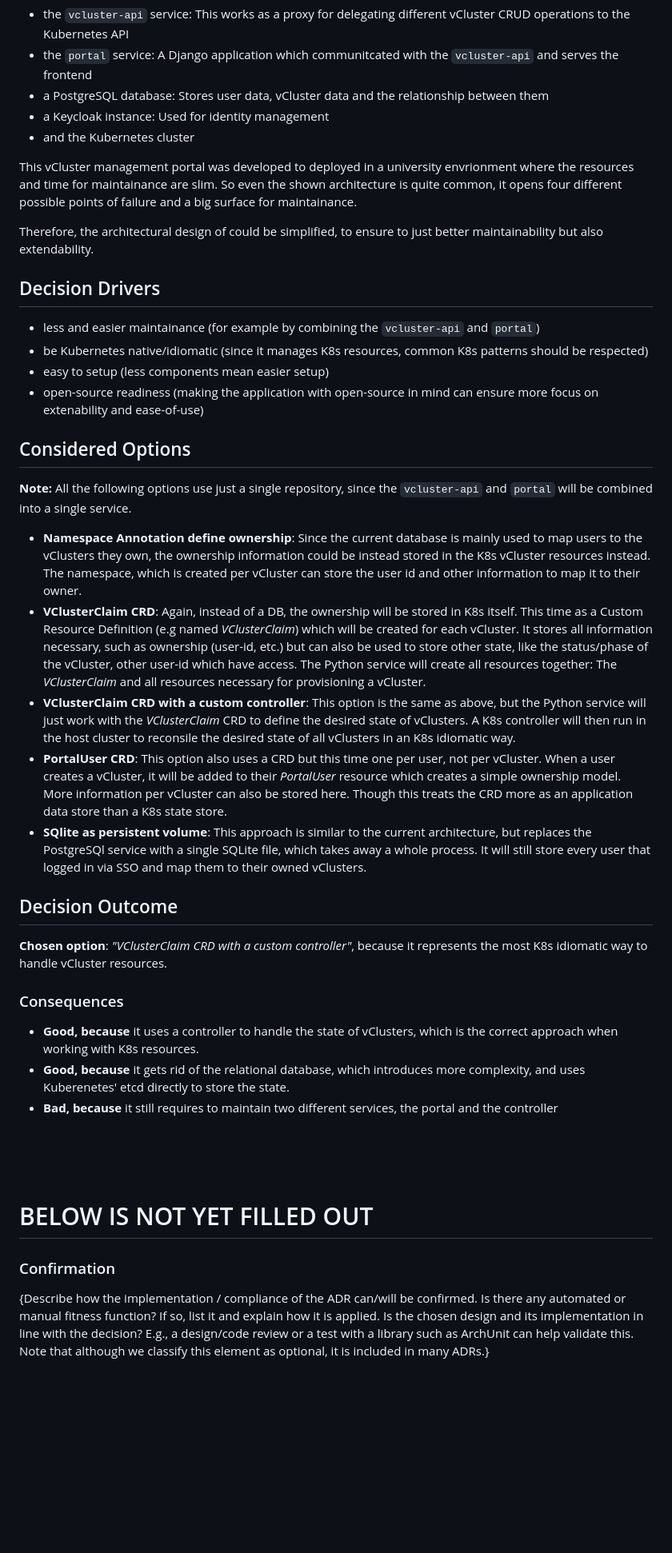
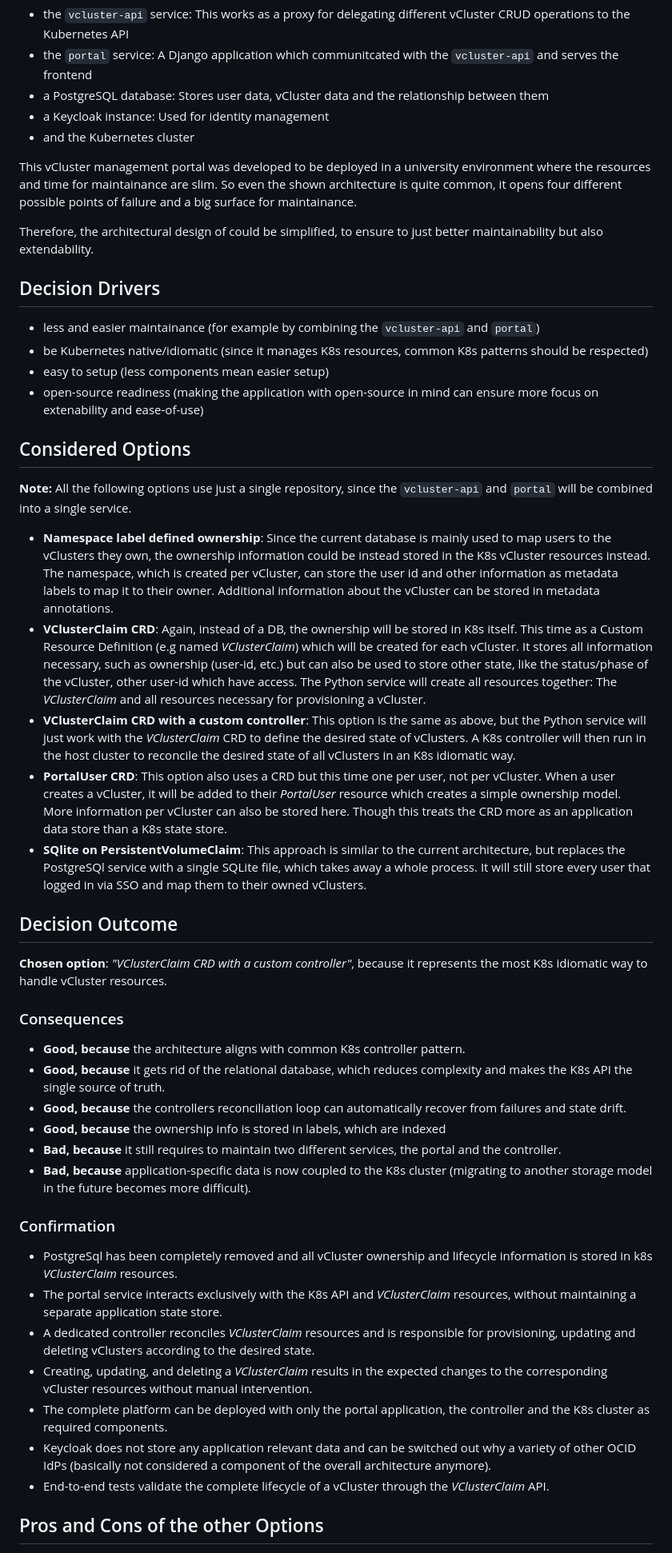
Before and after one commit to hmcloudlabs/plethos, a Markdown page: adr/000-vcluster-portal-architecture.md, the part around one of its changes. Shown at 80% size. Drawn GitHub-style; blank space fills up the shorter version.

```diff
--- a/adr/000-vcluster-portal-architecture.md
+++ b/adr/000-vcluster-portal-architecture.md
@@ -21,7 +21,7 @@ As shown in the figure, there are currently four main components (next to the K8
 - a Keycloak instance: Used for identity management
 - and the Kubernetes cluster
 
-This vCluster management portal was developed to deployed in a university envrionment where the resources and time for maintainance are slim. So even the shown architecture is quite common, it opens four different possible points of failure and a big surface for maintainance.
+This vCluster management portal was developed to be deployed in a university environment where the resources and time for maintainance are slim. So even the shown architecture is quite common, it opens four different possible points of failure and a big surface for maintainance.
 
 Therefore, the architectural design of could be simplified, to ensure to just better maintainability but also extendability.
 
@@ -32,18 +32,17 @@ Therefore, the architectural design of could be simplified, to ensure to just be
 * open-source readiness (making the application with open-source in mind can ensure more focus on extenability and ease-of-use)
 
 ## Considered Options
-
 **Note:** All the following options use just a single repository, since the `vcluster-api` and `portal` will be combined into a single service.
 
-* **Namespace Annotation define ownership**:
-    Since the current database is mainly used to map users to the vClusters they own, the ownership information could be instead stored in the K8s vCluster resources instead. The namespace, which is created per vCluster can store the user id and other information to map it to their owner.
+* **Namespace label defined ownership**:
+    Since the current database is mainly used to map users to the vClusters they own, the ownership information could be instead stored in the K8s vCluster resources instead. The namespace, which is created per vCluster, can store the user id and other information as metadata labels to map it to their owner. Additional information about the vCluster can be stored in metadata annotations.
 * **VClusterClaim CRD**:
     Again, instead of a DB, the ownership will be stored in K8s itself. This time as a Custom Resource Definition (e.g named _VClusterClaim_) which will be created for each vCluster. It stores all information necessary, such as ownership (user-id, etc.) but can also be used to store other state, like the status/phase of the vCluster, other user-id which have access. The Python service will create all resources together: The _VClusterClaim_ and all resources necessary for provisioning a vCluster.
 * **VClusterClaim CRD with a custom controller**:
-    This option is the same as above, but the Python service will just work with the _VClusterClaim_ CRD to define the desired state of vClusters. A K8s controller will then run in the host cluster to reconsile the desired state of all vClusters in an K8s idiomatic way.
+    This option is the same as above, but the Python service will just work with the _VClusterClaim_ CRD to define the desired state of vClusters. A K8s controller will then run in the host cluster to reconcile the desired state of all vClusters in an K8s idiomatic way.
 * **PortalUser CRD**:
     This option also uses a CRD but this time one per user, not per vCluster. When a user creates a vCluster, it will be added to their _PortalUser_ resource which creates a simple ownership model. More information per vCluster can also be stored here. Though this treats the CRD more as an application data store than a K8s state store.
-* **SQlite as persistent volume**:
+* **SQlite on PersistentVolumeClaim**:
     This approach is similar to the current architecture, but replaces the PostgreSQl service with a single SQLite file, which takes away a whole process. It will still store every user that logged in via SSO and map them to their owned vClusters.
 
 ## Decision Outcome
@@ -51,15 +50,21 @@ Therefore, the architectural design of could be simplified, to ensure to just be
 **Chosen option**: _"VClusterClaim CRD with a custom controller"_, because it represents the most K8s idiomatic way to handle vCluster resources.
 
 ### Consequences
-* **Good, because** it uses a controller to handle the state of vClusters, which is the correct approach when working with K8s resources.
-* **Good, because** it gets rid of the relational database, which introduces more complexity, and uses Kuberenetes' etcd directly to store the state.
-* **Bad, because** it still requires to maintain two different services, the portal and the controller
-
-
-<br /><br /><br />
-# BELOW IS NOT YET FILLED OUT
+* **Good, because** the architecture aligns with common K8s controller pattern.
+* **Good, because** it gets rid of the relational database, which reduces complexity and makes the K8s API the single source of truth.
+* **Good, because** the controllers reconciliation loop can automatically recover from failures and state drift.
+* **Good, because** the ownership info is stored in labels, which are indexed
+* **Bad, because** it still requires to maintain two different services, the portal and the controller.
+* **Bad, because** application-specific data is now coupled to the K8s cluster (migrating to another storage model in the future becomes more difficult).
 
 ### Confirmation
+* PostgreSql has been completely removed and all vCluster ownership and lifecycle information is stored in k8s _VClusterClaim_ resources.
+* The portal service interacts exclusively with the K8s API and _VClusterClaim_ resources, without maintaining a separate application state store.
+* A dedicated controller reconciles _VClusterClaim_ resources and is responsible for provisioning, updating and deleting vClusters according to the desired state.
+* Creating, updating, and deleting a _VClusterClaim_ results in the expected changes to the corresponding vCluster resources without manual intervention.
+* The complete platform can be deployed with only the portal application, the controller and the K8s cluster as required components.
+* Keycloak does not store any application relevant data and can be switched out why a variety of other OCID IdPs (basically not considered a component of the overall architecture anymore).
+* End-to-end tests validate the complete lifecycle of a vCluster through the _VClusterClaim_ API.
 
-{Describe how the implementation / compliance of the ADR can/will be confirmed. Is there any automated or manual fitness function? If so, list it and explain how it is applied. Is the chosen design and its implementation in line with the decision? E.g., a design/code review or a test with a library such as ArchUnit can help validate this. Note that although we classify this element as optional, it is included in many ADRs.}
+## Pros and Cons of the other Options
 
```
Also changed, not shown: other parts of adr/000-vcluster-portal-architecture.md (+29 -24 lines).
